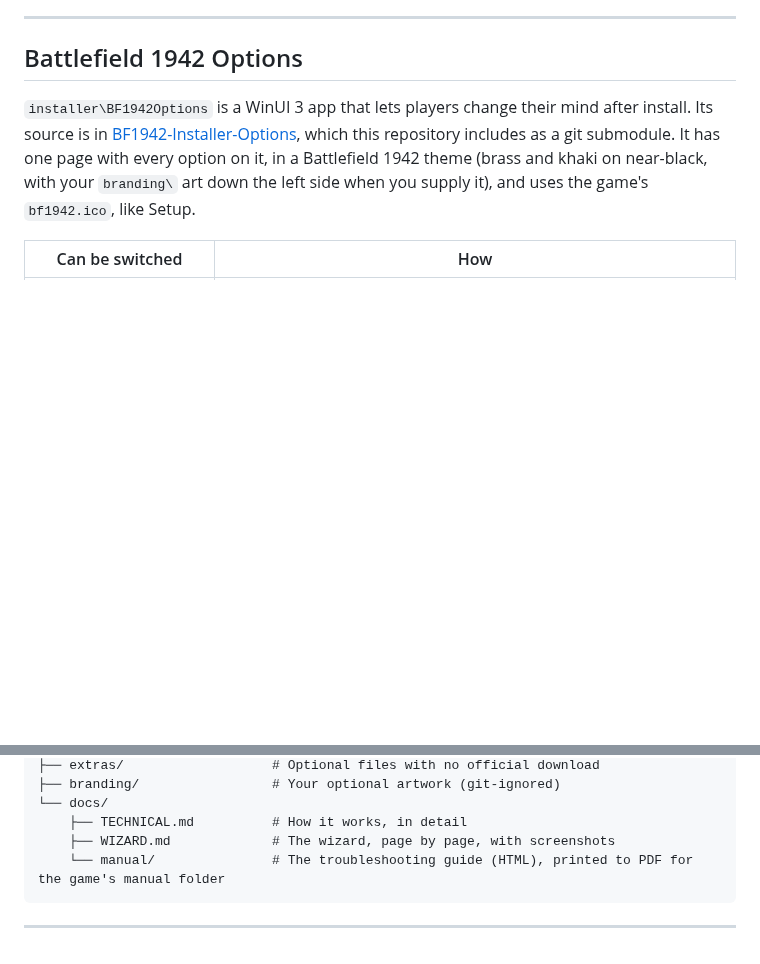
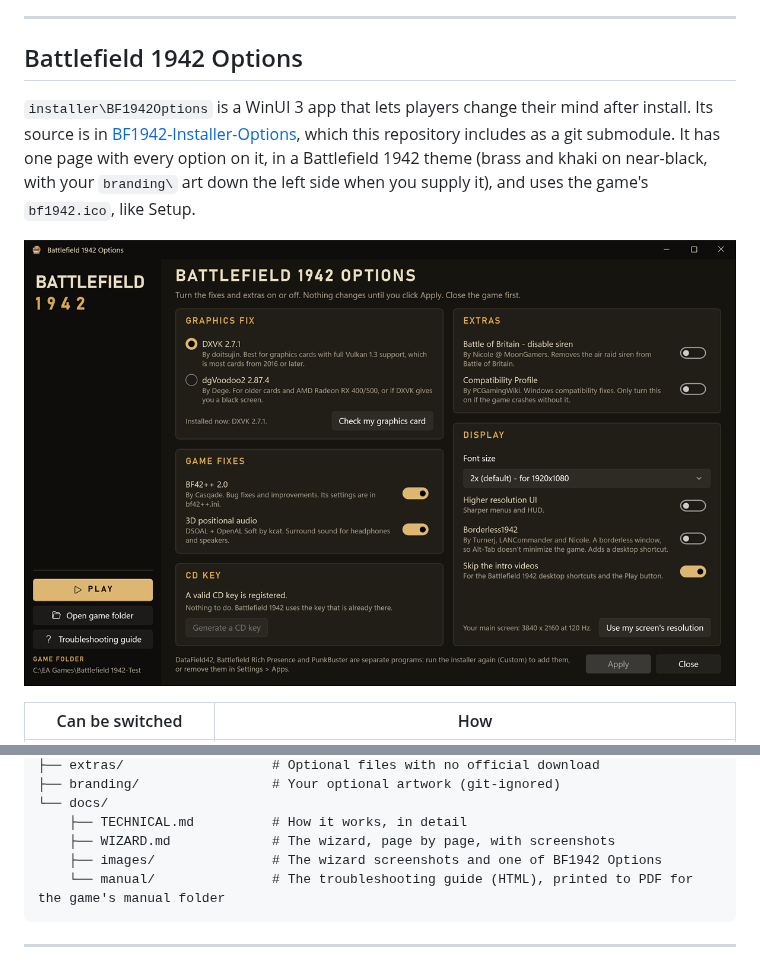
Before and after one commit to AnomalousNicole/BF1942-Installer, a Markdown page: README.md, 2 parts joined by grey strips. Drawn GitHub-style; pictures changed too: docs/images/options.png (added); blank space fills up the shorter version.

````diff
--- a/README.md
+++ b/README.md
@@ -385,6 +385,8 @@ See [CONTRIBUTING.md](CONTRIBUTING.md) for adding new components.
 
 `installer\BF1942Options` is a WinUI 3 app that lets players change their mind after install. Its source is in [BF1942-Installer-Options](https://github.com/AnomalousNicole/BF1942-Installer-Options), which this repository includes as a git submodule. It has one page with every option on it, in a Battlefield 1942 theme (brass and khaki on near-black, with your `branding\` art down the left side when you supply it), and uses the game's `bf1942.ico`, like Setup.
 
+![Battlefield 1942 Options after a default install: the graphics fix, game fixes, CD key, extras and display options on one page](docs/images/options.png)
+
 | Can be switched | How |
 |---|---|
 | Graphics fix: DXVK or dgVoodoo2 | Swaps `d3d8.dll` / `d3d9.dll`. `dxvk.conf` and `dgVoodoo.conf` stay with the player's settings (each fix reads only its own; a missing one is put back). **Check my graphics card** runs `VulkanCheck.exe`, like Setup |
@@ -461,6 +463,7 @@ BF1942-Installer/
 └── docs/
     ├── TECHNICAL.md          # How it works, in detail
     ├── WIZARD.md             # The wizard, page by page, with screenshots
+    ├── images/               # The wizard screenshots and one of BF1942 Options
     └── manual/               # The troubleshooting guide (HTML), printed to PDF for the game's manual folder
 ```
 
````
Also changed, not shown: docs/WIZARD.md (+10 -0 lines).
